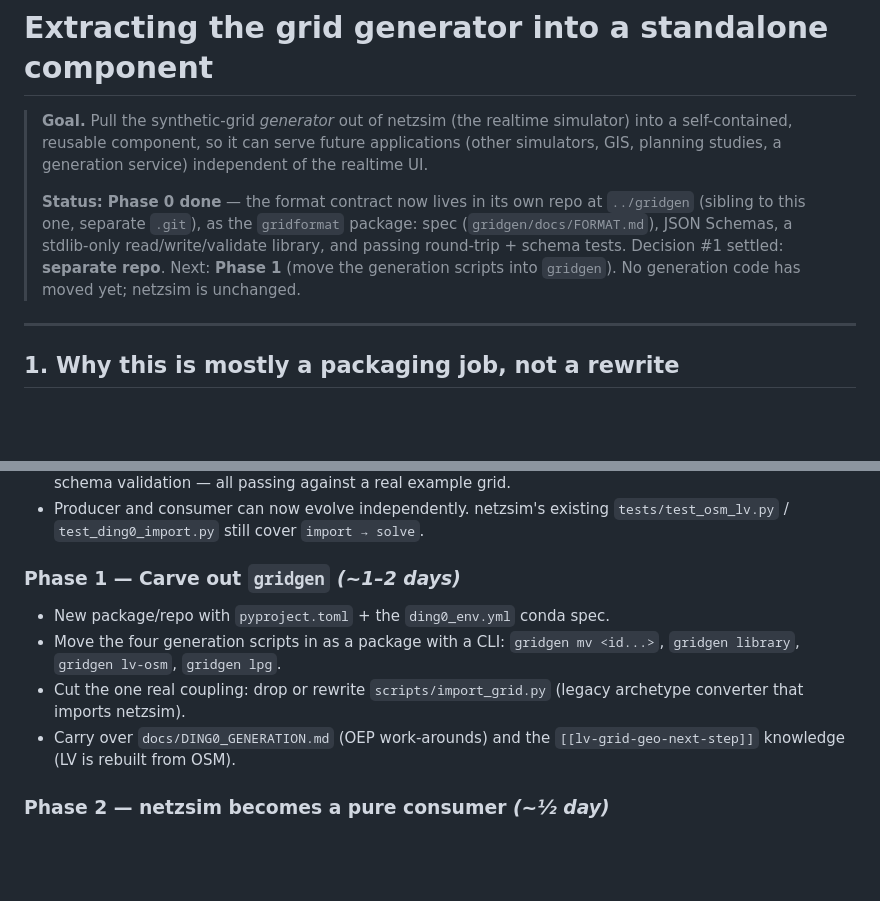
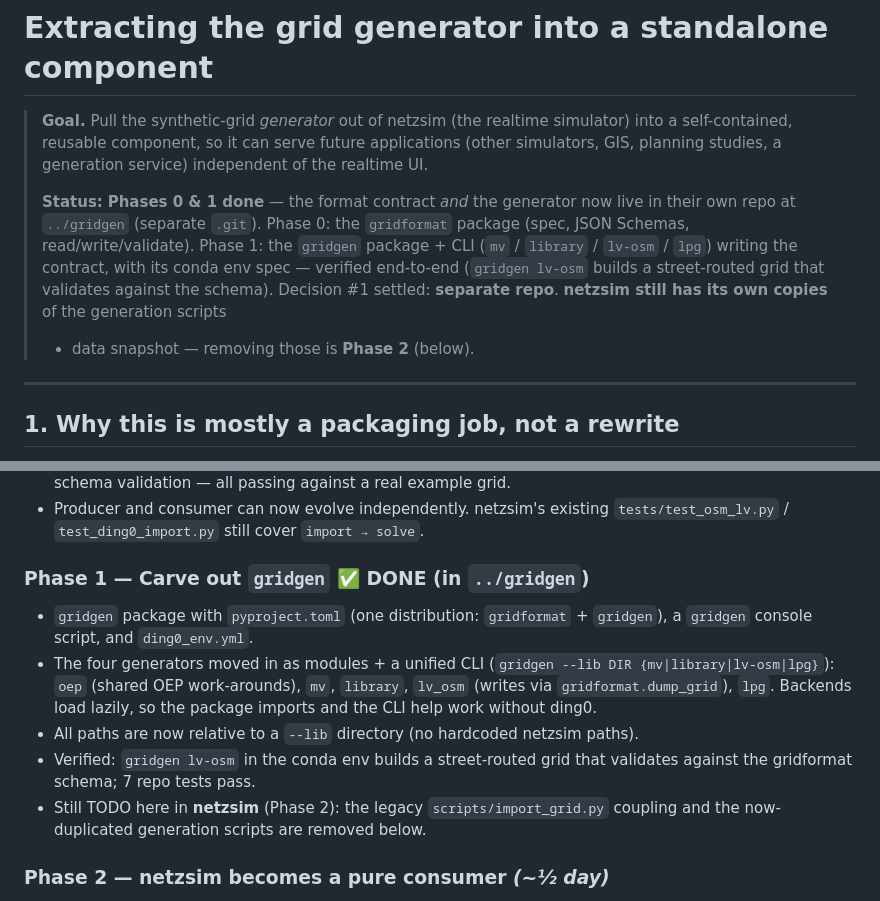
Before and after one commit to markisbell/rtpowerflow, a Markdown page: docs/GRIDGEN_EXTRACTION.md, 2 parts joined by grey strips. GitHub-like rendering; blank space fills up the shorter version.

Commit message:
Mark Phase 1 done: generator carved into ../gridgen package + CLI
The generation scripts now live in the gridgen repo as a package + CLI writing
the gridformat contract (verified end-to-end). netzsim still holds its own script
copies + data snapshot; removing those is Phase 2.

Co-Authored-By: Claude Opus 4.8 <noreply@anthropic.com>

```diff
--- a/docs/GRIDGEN_EXTRACTION.md
+++ b/docs/GRIDGEN_EXTRACTION.md
@@ -5,12 +5,14 @@
 > applications (other simulators, GIS, planning studies, a generation service)
 > independent of the realtime UI.
 >
-> **Status:** **Phase 0 done** — the format contract now lives in its own repo at
-> `../gridgen` (sibling to this one, separate `.git`), as the `gridformat` package:
-> spec (`gridgen/docs/FORMAT.md`), JSON Schemas, a stdlib-only read/write/validate
-> library, and passing round-trip + schema tests. Decision #1 settled: **separate
-> repo**. Next: **Phase 1** (move the generation scripts into `gridgen`). No
-> generation code has moved yet; netzsim is unchanged.
+> **Status:** **Phases 0 & 1 done** — the format contract *and* the generator now
+> live in their own repo at `../gridgen` (separate `.git`). Phase 0: the
+> `gridformat` package (spec, JSON Schemas, read/write/validate). Phase 1: the
+> `gridgen` package + CLI (`mv` / `library` / `lv-osm` / `lpg`) writing the
+> contract, with its conda env spec — verified end-to-end (`gridgen lv-osm` builds
+> a street-routed grid that validates against the schema). Decision #1 settled:
+> **separate repo**. **netzsim still has its own copies** of the generation scripts
+> + data snapshot — removing those is **Phase 2** (below).
 
 ---
 
@@ -110,14 +112,18 @@ Read by `grid_catalog.GridCatalog` (manifest-driven).
 - Producer and consumer can now evolve independently. netzsim's existing
   `tests/test_osm_lv.py` / `test_ding0_import.py` still cover `import → solve`.
 
-### Phase 1 — Carve out `gridgen`  *(~1–2 days)*
-- New package/repo with `pyproject.toml` + the `ding0_env.yml` conda spec.
-- Move the four generation scripts in as a package with a CLI:
-  `gridgen mv <id...>`, `gridgen library`, `gridgen lv-osm`, `gridgen lpg`.
-- Cut the one real coupling: drop or rewrite `scripts/import_grid.py` (legacy
-  archetype converter that imports netzsim).
-- Carry over `docs/DING0_GENERATION.md` (OEP work-arounds) and the
-  `[[lv-grid-geo-next-step]]` knowledge (LV is rebuilt from OSM).
+### Phase 1 — Carve out `gridgen`  ✅ DONE (in `../gridgen`)
+- `gridgen` package with `pyproject.toml` (one distribution: `gridformat` +
+  `gridgen`), a `gridgen` console script, and `ding0_env.yml`.
+- The four generators moved in as modules + a unified CLI
+  (`gridgen --lib DIR {mv|library|lv-osm|lpg}`): `oep` (shared OEP work-arounds),
+  `mv`, `library`, `lv_osm` (writes via `gridformat.dump_grid`), `lpg`. Backends
+  load lazily, so the package imports and the CLI help work without ding0.
+- All paths are now relative to a `--lib` directory (no hardcoded netzsim paths).
+- Verified: `gridgen lv-osm` in the conda env builds a street-routed grid that
+  validates against the gridformat schema; 7 repo tests pass.
+- Still TODO here in **netzsim** (Phase 2): the legacy `scripts/import_grid.py`
+  coupling and the now-duplicated generation scripts are removed below.
 
 ### Phase 2 — netzsim becomes a pure consumer  *(~½ day)*
 - Keep `ding0_import`, `osm_lv_import`, and the manifest-driven `grid_catalog` in
```
